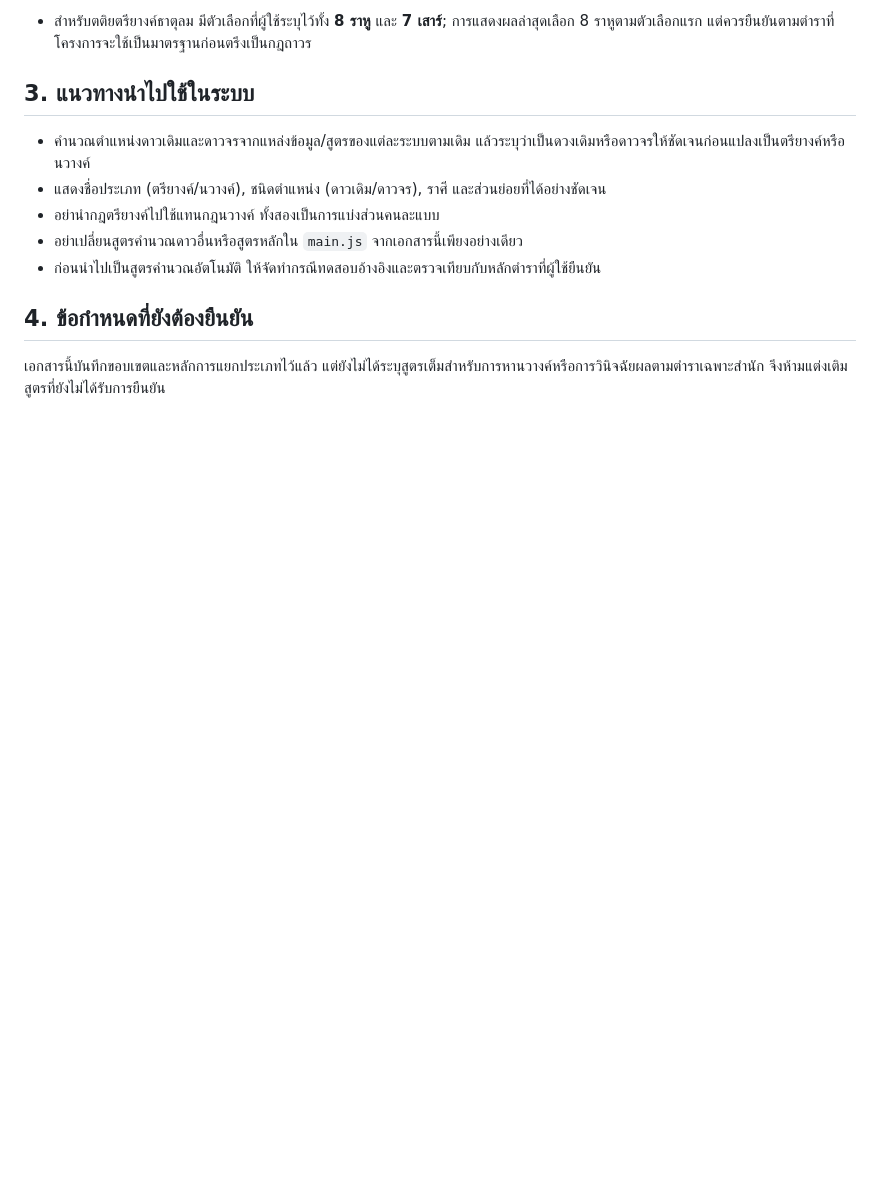
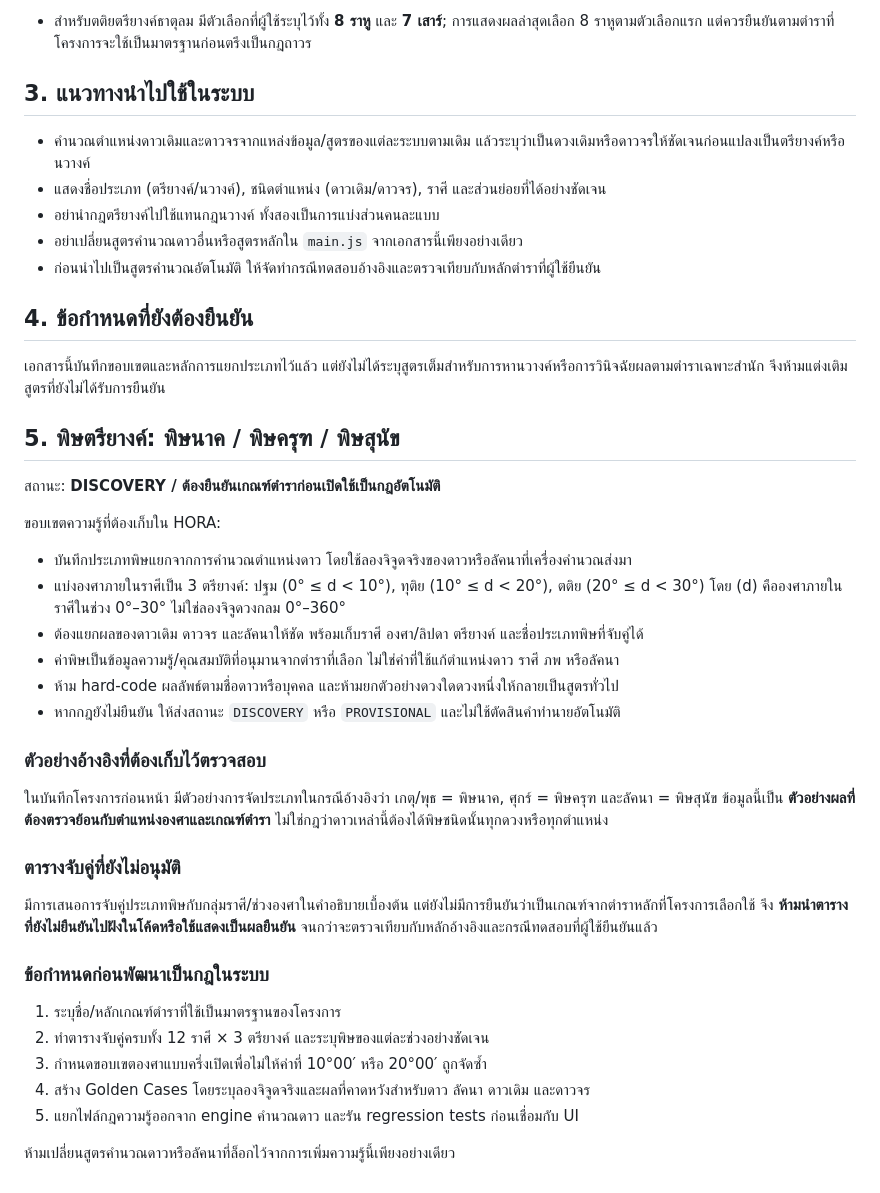
Before and after one commit to tancorp-web/Learn, a Markdown page: docs/ASTROLOGY_DIVISION_RULES.md, the part around the change. Rendered like a GitHub page; blank space fills up the shorter version.

Commit message:
docs: record provisional tridayang poison knowledge

```diff
--- a/docs/ASTROLOGY_DIVISION_RULES.md
+++ b/docs/ASTROLOGY_DIVISION_RULES.md
@@ -42,3 +42,33 @@
 ## 4. ข้อกำหนดที่ยังต้องยืนยัน
 
 เอกสารนี้บันทึกขอบเขตและหลักการแยกประเภทไว้แล้ว แต่ยังไม่ได้ระบุสูตรเต็มสำหรับการหานวางค์หรือการวินิจฉัยผลตามตำราเฉพาะสำนัก จึงห้ามแต่งเติมสูตรที่ยังไม่ได้รับการยืนยัน
+
+## 5. พิษตรียางค์: พิษนาค / พิษครุฑ / พิษสุนัข
+
+สถานะ: **DISCOVERY / ต้องยืนยันเกณฑ์ตำราก่อนเปิดใช้เป็นกฎอัตโนมัติ**
+
+ขอบเขตความรู้ที่ต้องเก็บใน HORA:
+- บันทึกประเภทพิษแยกจากการคำนวณตำแหน่งดาว โดยใช้ลองจิจูดจริงของดาวหรือลัคนาที่เครื่องคำนวณส่งมา
+- แบ่งองศาภายในราศีเป็น 3 ตรียางค์: ปฐม (0° ≤ d < 10°), ทุติย (10° ≤ d < 20°), ตติย (20° ≤ d < 30°) โดย (d) คือองศาภายในราศีในช่วง 0°–30° ไม่ใช่ลองจิจูดวงกลม 0°–360°
+- ต้องแยกผลของดาวเดิม ดาวจร และลัคนาให้ชัด พร้อมเก็บราศี องศา/ลิปดา ตรียางค์ และชื่อประเภทพิษที่จับคู่ได้
+- ค่าพิษเป็นข้อมูลความรู้/คุณสมบัติที่อนุมานจากตำราที่เลือก ไม่ใช่ค่าที่ใช้แก้ตำแหน่งดาว ราศี ภพ หรือลัคนา
+- ห้าม hard-code ผลลัพธ์ตามชื่อดาวหรือบุคคล และห้ามยกตัวอย่างดวงใดดวงหนึ่งให้กลายเป็นสูตรทั่วไป
+- หากกฎยังไม่ยืนยัน ให้ส่งสถานะ `DISCOVERY` หรือ `PROVISIONAL` และไม่ใช้ตัดสินคำทำนายอัตโนมัติ
+
+### ตัวอย่างอ้างอิงที่ต้องเก็บไว้ตรวจสอบ
+
+ในบันทึกโครงการก่อนหน้า มีตัวอย่างการจัดประเภทในกรณีอ้างอิงว่า เกตุ/พุธ = พิษนาค, ศุกร์ = พิษครุฑ และลัคนา = พิษสุนัข ข้อมูลนี้เป็น **ตัวอย่างผลที่ต้องตรวจย้อนกับตำแหน่งองศาและเกณฑ์ตำรา** ไม่ใช่กฎว่าดาวเหล่านี้ต้องได้พิษชนิดนั้นทุกดวงหรือทุกตำแหน่ง
+
+### ตารางจับคู่ที่ยังไม่อนุมัติ
+
+มีการเสนอการจับคู่ประเภทพิษกับกลุ่มราศี/ช่วงองศาในคำอธิบายเบื้องต้น แต่ยังไม่มีการยืนยันว่าเป็นเกณฑ์จากตำราหลักที่โครงการเลือกใช้ จึง **ห้ามนำตารางที่ยังไม่ยืนยันไปฝังในโค้ดหรือใช้แสดงเป็นผลยืนยัน** จนกว่าจะตรวจเทียบกับหลักอ้างอิงและกรณีทดสอบที่ผู้ใช้ยืนยันแล้ว
+
+### ข้อกำหนดก่อนพัฒนาเป็นกฎในระบบ
+
+1. ระบุชื่อ/หลักเกณฑ์ตำราที่ใช้เป็นมาตรฐานของโครงการ
+2. ทำตารางจับคู่ครบทั้ง 12 ราศี × 3 ตรียางค์ และระบุพิษของแต่ละช่วงอย่างชัดเจน
+3. กำหนดขอบเขตองศาแบบครึ่งเปิดเพื่อไม่ให้ค่าที่ 10°00′ หรือ 20°00′ ถูกจัดซ้ำ
+4. สร้าง Golden Cases โดยระบุลองจิจูดจริงและผลที่คาดหวังสำหรับดาว ลัคนา ดาวเดิม และดาวจร
+5. แยกไฟล์กฎความรู้ออกจาก engine คำนวณดาว และรัน regression tests ก่อนเชื่อมกับ UI
+
+ห้ามเปลี่ยนสูตรคำนวณดาวหรือลัคนาที่ล็อกไว้จากการเพิ่มความรู้นี้เพียงอย่างเดียว
```
